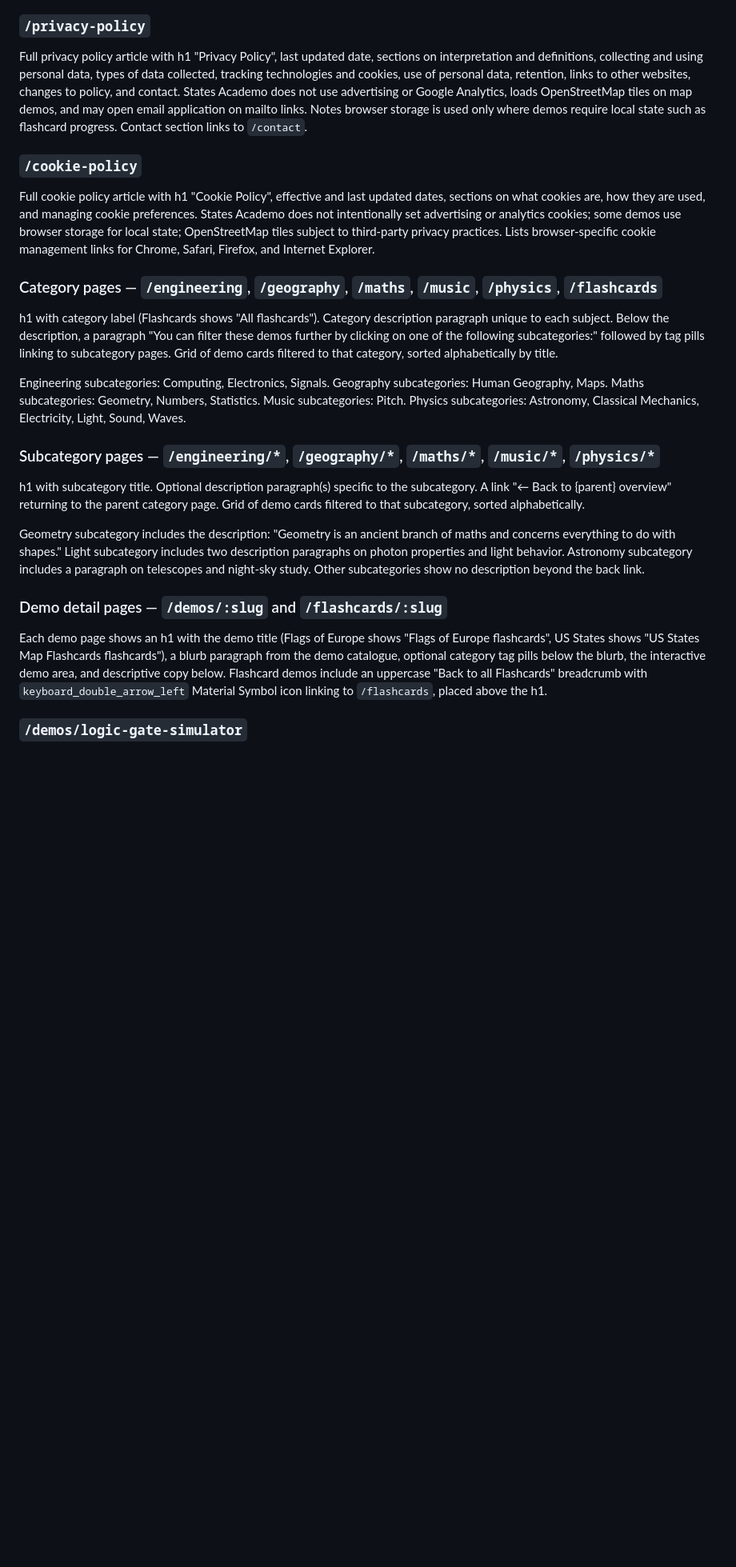
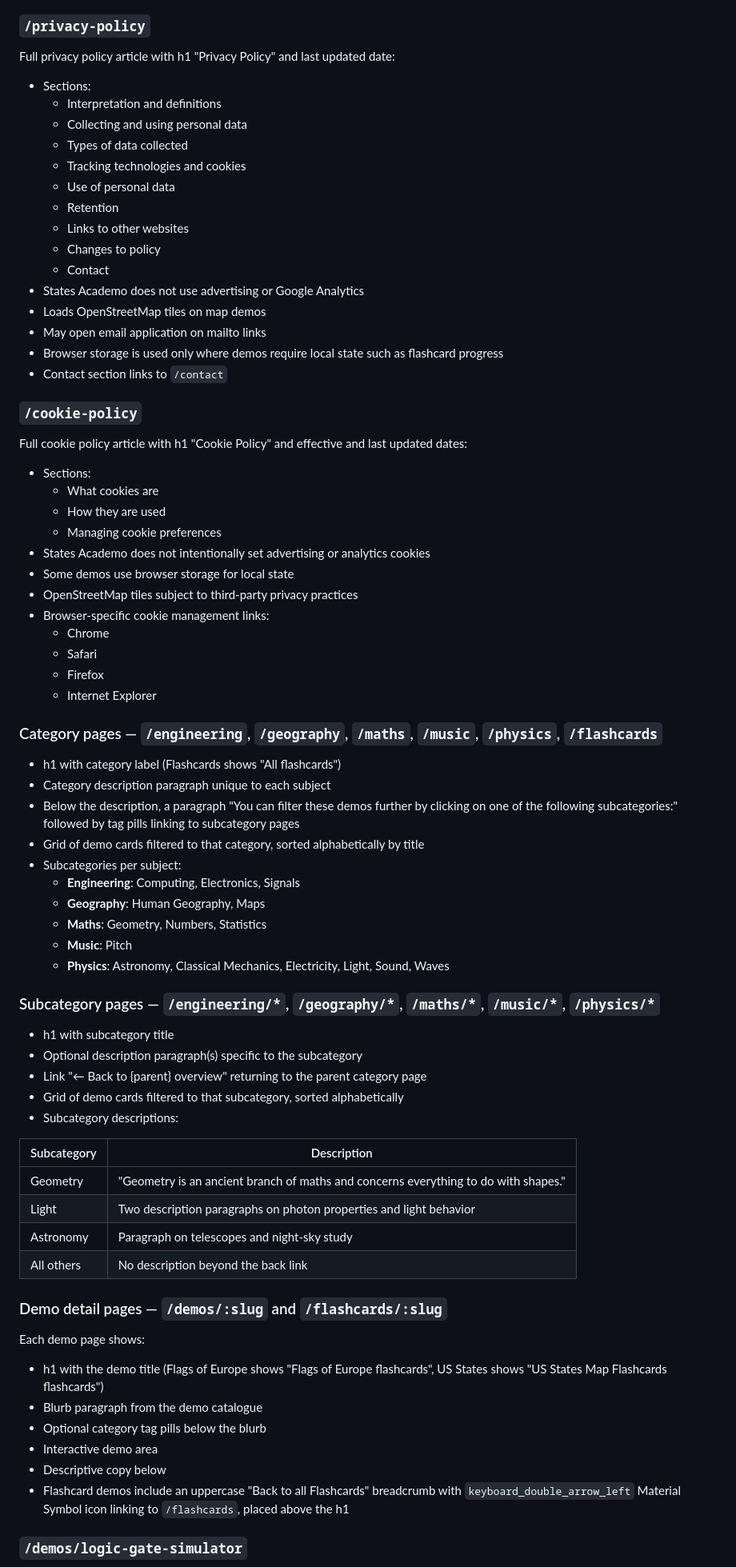
Before and after one commit to anandgssn/anandguna-webcraft-academo-copy, a Markdown page: PRD.md, the part around one of its changes. Shown at 80% size. Drawn GitHub-style; blank space fills up the shorter version.

```diff
--- a/PRD.md
+++ b/PRD.md
@@ -35,22 +48,71 @@ h1 "Get in touch". Introductory paragraph: "You can find Academo on Twitter at @
 h1 "Submit an idea". Paragraph asking whether the visitor is a teacher needing an interactive demo, a student needing help understanding a topic, or someone with a new demo or feature idea. Second paragraph with mailto link to `hello@academo.org` with subject "Academo demo idea", asking the sender to include topic, explanation goal, and suggested interaction.
 
 ### `/privacy-policy`
-Full privacy policy article with h1 "Privacy Policy", last updated date, sections on interpretation and definitions, collecting and using personal data, types of data collected, tracking technologies and cookies, use of personal data, retention, links to other websites, changes to policy, and contact. States Academo does not use advertising or Google Analytics, loads OpenStreetMap tiles on map demos, and may open email application on mailto links. Notes browser storage is used only where demos require local state such as flashcard progress. Contact section links to `/contact`.
+Full privacy policy article with h1 "Privacy Policy" and last updated date:
+- Sections:
+  - Interpretation and definitions
+  - Collecting and using personal data
+  - Types of data collected
+  - Tracking technologies and cookies
+  - Use of personal data
+  - Retention
+  - Links to other websites
+  - Changes to policy
+  - Contact
+- States Academo does not use advertising or Google Analytics
+- Loads OpenStreetMap tiles on map demos
+- May open email application on mailto links
+- Browser storage is used only where demos require local state such as flashcard progress
+- Contact section links to `/contact`
 
 ### `/cookie-policy`
-Full cookie policy article with h1 "Cookie Policy", effective and last updated dates, sections on what cookies are, how they are used, and managing cookie preferences. States Academo does not intentionally set advertising or analytics cookies; some demos use browser storage for local state; OpenStreetMap tiles subject to third-party privacy practices. Lists browser-specific cookie management links for Chrome, Safari, Firefox, and Internet Explorer.
+Full cookie policy article with h1 "Cookie Policy" and effective and last updated dates:
+- Sections:
+  - What cookies are
+  - How they are used
+  - Managing cookie preferences
+- States Academo does not intentionally set advertising or analytics cookies
+- Some demos use browser storage for local state
+- OpenStreetMap tiles subject to third-party privacy practices
+- Browser-specific cookie management links:
+  - Chrome
+  - Safari
+  - Firefox
+  - Internet Explorer
 
 ### Category pages — `/engineering`, `/geography`, `/maths`, `/music`, `/physics`, `/flashcards`
-h1 with category label (Flashcards shows "All flashcards"). Category description paragraph unique to each subject. Below the description, a paragraph "You can filter these demos further by clicking on one of the following subcategories:" followed by tag pills linking to subcategory pages. Grid of demo cards filtered to that category, sorted alphabetically by title.
-
-Engineering subcategories: Computing, Electronics, Signals. Geography subcategories: Human Geography, Maps. Maths subcategories: Geometry, Numbers, Statistics. Music subcategories: Pitch. Physics subcategories: Astronomy, Classical Mechanics, Electricity, Light, Sound, Waves.
+- h1 with category label (Flashcards shows "All flashcards")
+- Category description paragraph unique to each subject
+- Below the description, a paragraph "You can filter these demos further by clicking on one of the following subcategories:" followed by tag pills linking to subcategory pages
+- Grid of demo cards filtered to that category, sorted alphabetically by title
+- Subcategories per subject:
+  - **Engineering**: Computing, Electronics, Signals
+  - **Geography**: Human Geography, Maps
+  - **Maths**: Geometry, Numbers, Statistics
+  - **Music**: Pitch
+  - **Physics**: Astronomy, Classical Mechanics, Electricity, Light, Sound, Waves
 
 ### Subcategory pages — `/engineering/*`, `/geography/*`, `/maths/*`, `/music/*`, `/physics/*`
-h1 with subcategory title. Optional description paragraph(s) specific to the subcategory. A link "← Back to {parent} overview" returning to the parent category page. Grid of demo cards filtered to that subcategory, sorted alphabetically.
+- h1 with subcategory title
+- Optional description paragraph(s) specific to the subcategory
+- Link "← Back to {parent} overview" returning to the parent category page
+- Grid of demo cards filtered to that subcategory, sorted alphabetically
+- Subcategory descriptions:
 
-Geometry subcategory includes the description: "Geometry is an ancient branch of maths and concerns everything to do with shapes." Light subcategory includes two description paragraphs on photon properties and light behavior. Astronomy subcategory includes a paragraph on telescopes and night-sky study. Other subcategories show no description beyond the back link.
+| Subcategory | Description |
+|-------------|-------------|
+| Geometry | "Geometry is an ancient branch of maths and concerns everything to do with shapes." |
+| Light | Two description paragraphs on photon properties and light behavior |
+| Astronomy | Paragraph on telescopes and night-sky study |
+| All others | No description beyond the back link |
 
 ### Demo detail pages — `/demos/:slug` and `/flashcards/:slug`
-Each demo page shows an h1 with the demo title (Flags of Europe shows "Flags of Europe flashcards", US States shows "US States Map Flashcards flashcards"), a blurb paragraph from the demo catalogue, optional category tag pills below the blurb, the interactive demo area, and descriptive copy below. Flashcard demos include an uppercase "Back to all Flashcards" breadcrumb with `keyboard_double_arrow_left` Material Symbol icon linking to `/flashcards`, placed above the h1.
+Each demo page shows:
+- h1 with the demo title (Flags of Europe shows "Flags of Europe flashcards", US States shows "US States Map Flashcards flashcards")
+- Blurb paragraph from the demo catalogue
+- Optional category tag pills below the blurb
+- Interactive demo area
+- Descriptive copy below
+- Flashcard demos include an uppercase "Back to all Flashcards" breadcrumb with `keyboard_double_arrow_left` Material Symbol icon linking to `/flashcards`, placed above the h1
 
 ### `/demos/logic-gate-simulator`
```
Also changed, not shown: other parts of PRD.md (+138 -20 lines).
